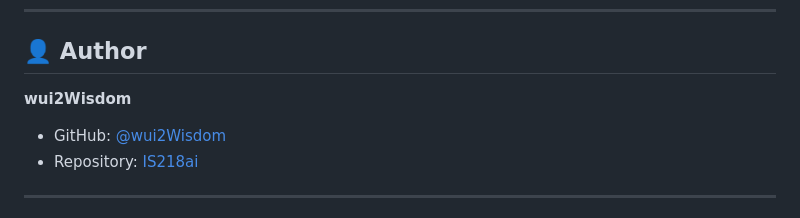
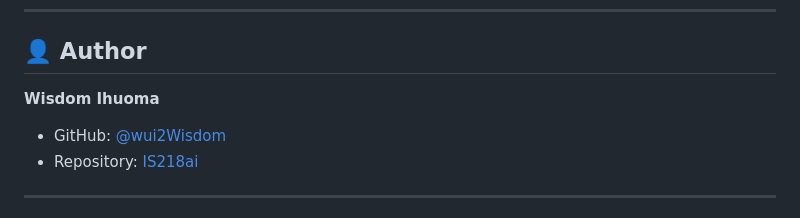
Before and after one commit to wui2Wisdom/IS218ai, a Markdown page: README.md, the part around the change. Drawn GitHub-style.

Commit message:
Update author name in README.md

```diff
--- a/README.md
+++ b/README.md
@@ -354,7 +354,7 @@ This project is licensed under the MIT License - see the [LICENSE](LICENSE) file
 
 ## 👤 Author
 
-**wui2Wisdom**
+**Wisdom Ihuoma**
 
 - GitHub: [@wui2Wisdom](https://github.com/wui2Wisdom)
 - Repository: [IS218ai](https://github.com/wui2Wisdom/IS218ai)
```
